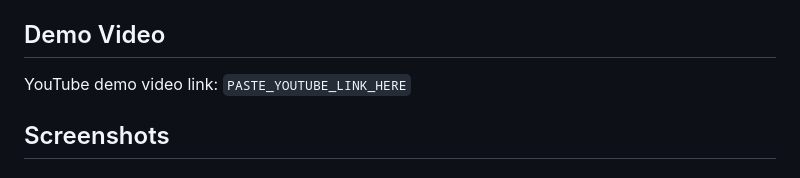
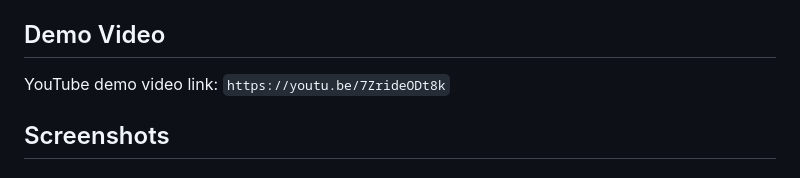
Before and after one commit to TABKg/chat-website, a Markdown page: README.md, the part around the change. GitHub-like rendering.

```diff
--- a/README.md
+++ b/README.md
@@ -171,7 +171,7 @@ Live website link: `https://chat-website-82v8.onrender.com/`
 
 ## Demo Video
 
-YouTube demo video link: `PASTE_YOUTUBE_LINK_HERE`
+YouTube demo video link: `https://youtu.be/7ZrideODt8k`
 
 ## Screenshots
 
```
